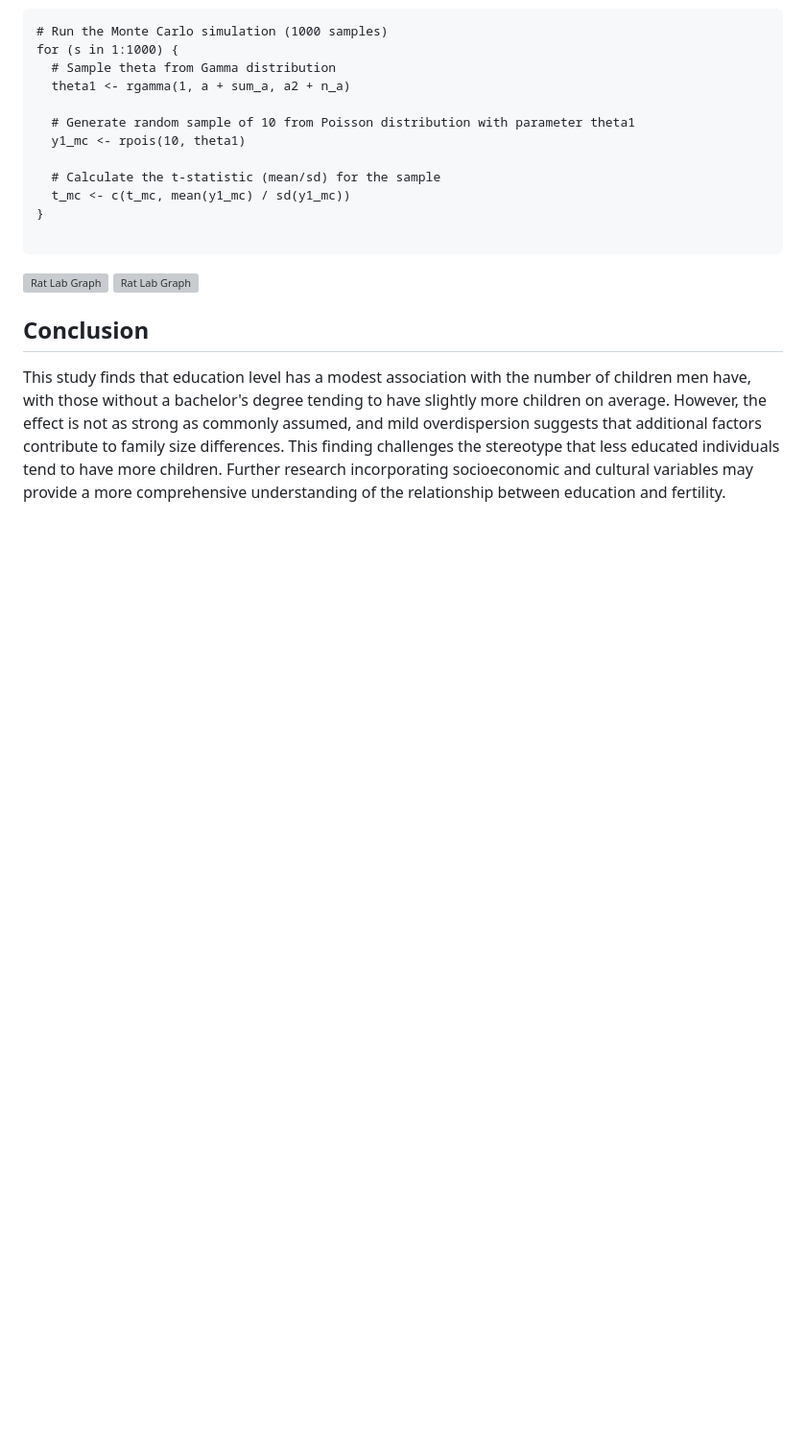
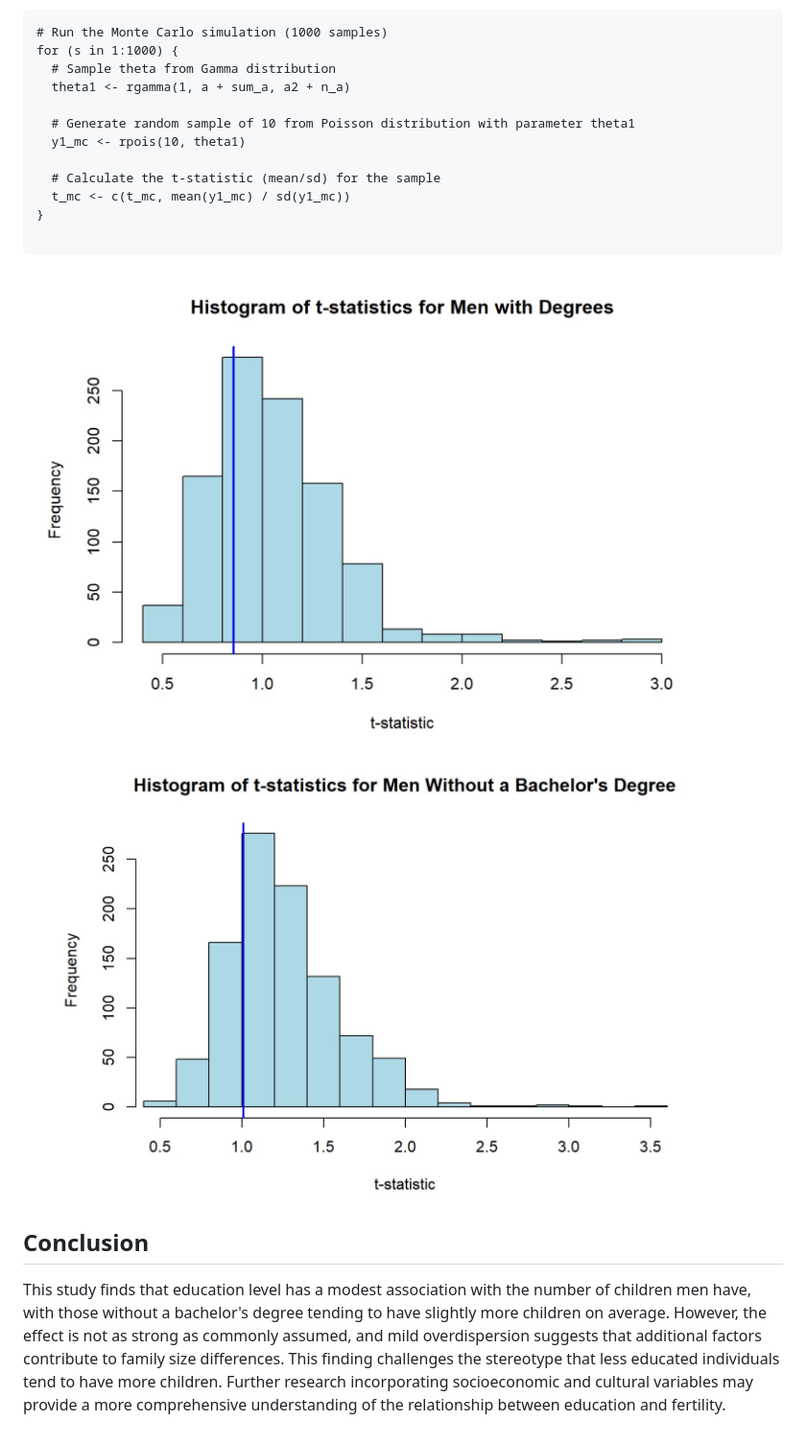
Before and after one commit to RoryQo/Difference-in-Number-of-Children-by-Education-Level-in-Men, a Markdown page: README.md, the part around the change printed below. Shown: that part at 96% size. GitHub-like rendering; blank space fills up the shorter version; grey boxes are pictures that could not be loaded.

````diff
--- a/README.md
+++ b/README.md
@@ -146,8 +146,8 @@ for (s in 1:1000) {
 ```
 
 <div>
-<img src="https://github.com/RoryQo/Difference-in-Number-of-Children-by-Education-Level-in-Men/raw/main/degreefit.jpg" alt="Rat Lab Graph" style="width: 450px;" />
-<img src="https://github.com/RoryQo/Difference-in-Number-of-Children-by-Education-Level-in-Men/raw/main/nodegreefit.jpg" alt="Rat Lab Graph" style="width: 450px;" />
+<img src="https://github.com/RoryQo/Difference-in-Number-of-Children-by-Education-Level-in-Men/raw/main/Figures/degreefit.jpg" alt="Rat Lab Graph" style="width: 450px;" />
+<img src="https://github.com/RoryQo/Difference-in-Number-of-Children-by-Education-Level-in-Men/raw/main/Figures/nodegreefit.jpg" alt="Rat Lab Graph" style="width: 450px;" />
 </div>
 
 
````
Also changed, not shown: other parts of README.md (+1 -1 lines).
